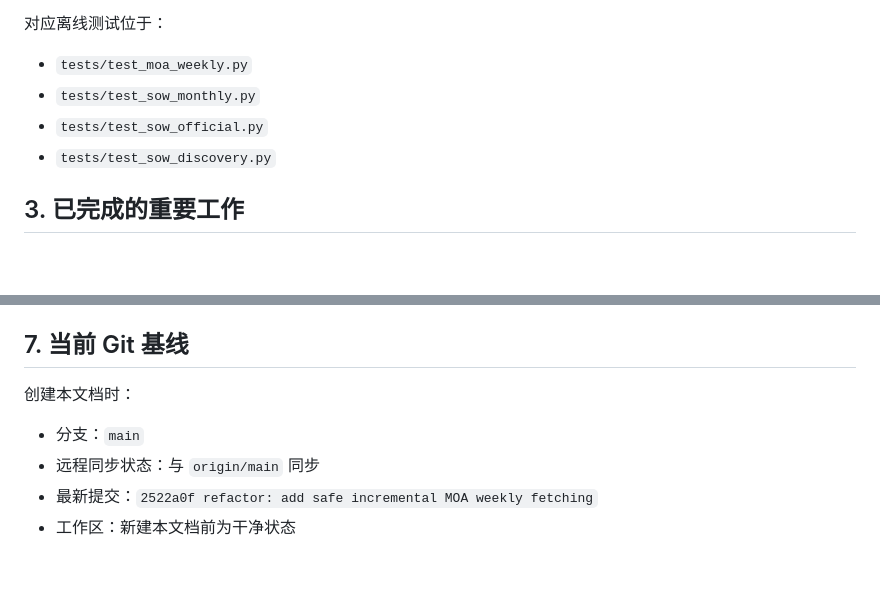
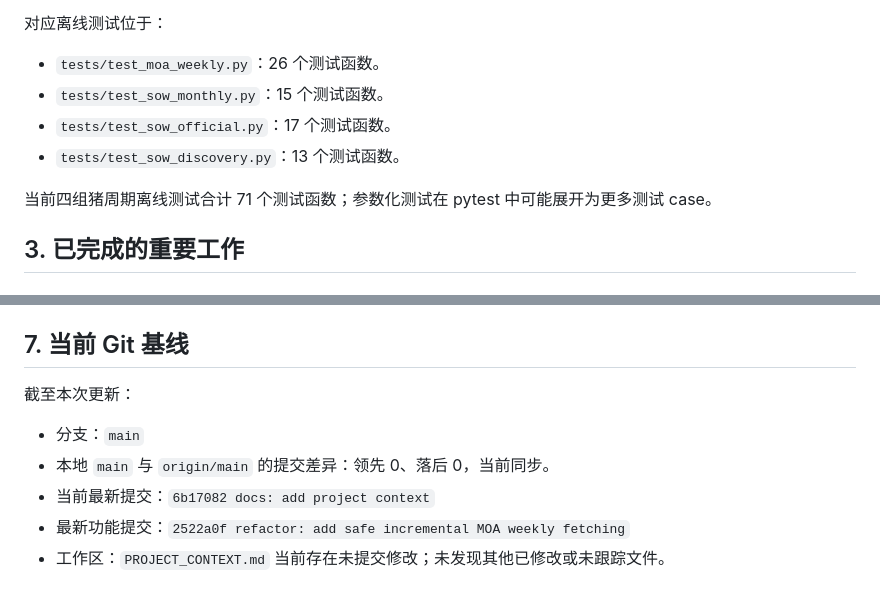
Before and after one commit to IntoWildLab/pig-cycle-observer, a Markdown page: PROJECT_CONTEXT.md, 2 parts joined by grey strips. Rendered like a GitHub page; blank space fills up the shorter version.

```diff
--- a/PROJECT_CONTEXT.md
+++ b/PROJECT_CONTEXT.md
@@ -63,10 +63,12 @@ V2 代码独立放在 `src/pig_cycle/`，暂未接入 V1 daily pipeline、邮件
 
 对应离线测试位于：
 
-- `tests/test_moa_weekly.py`
-- `tests/test_sow_monthly.py`
-- `tests/test_sow_official.py`
-- `tests/test_sow_discovery.py`
+- `tests/test_moa_weekly.py`：26 个测试函数。
+- `tests/test_sow_monthly.py`：15 个测试函数。
+- `tests/test_sow_official.py`：17 个测试函数。
+- `tests/test_sow_discovery.py`：13 个测试函数。
+
+当前四组猪周期离线测试合计 71 个测试函数；参数化测试在 pytest 中可能展开为更多测试 case。
 
 ## 3. 已完成的重要工作
 
@@ -177,9 +289,10 @@ V2 代码独立放在 `src/pig_cycle/`，暂未接入 V1 daily pipeline、邮件
 
 ## 7. 当前 Git 基线
 
-创建本文档时：
+截至本次更新：
 
 - 分支：`main`
-- 远程同步状态：与 `origin/main` 同步
-- 最新提交：`2522a0f refactor: add safe incremental MOA weekly fetching`
-- 工作区：新建本文档前为干净状态
+- 本地 `main` 与 `origin/main` 的提交差异：领先 0、落后 0，当前同步。
+- 当前最新提交：`6b17082 docs: add project context`
+- 最新功能提交：`2522a0f refactor: add safe incremental MOA weekly fetching`
+- 工作区：`PROJECT_CONTEXT.md` 当前存在未提交修改；未发现其他已修改或未跟踪文件。
```
Also changed, not shown: other parts of PROJECT_CONTEXT.md (+114 -4 lines).
